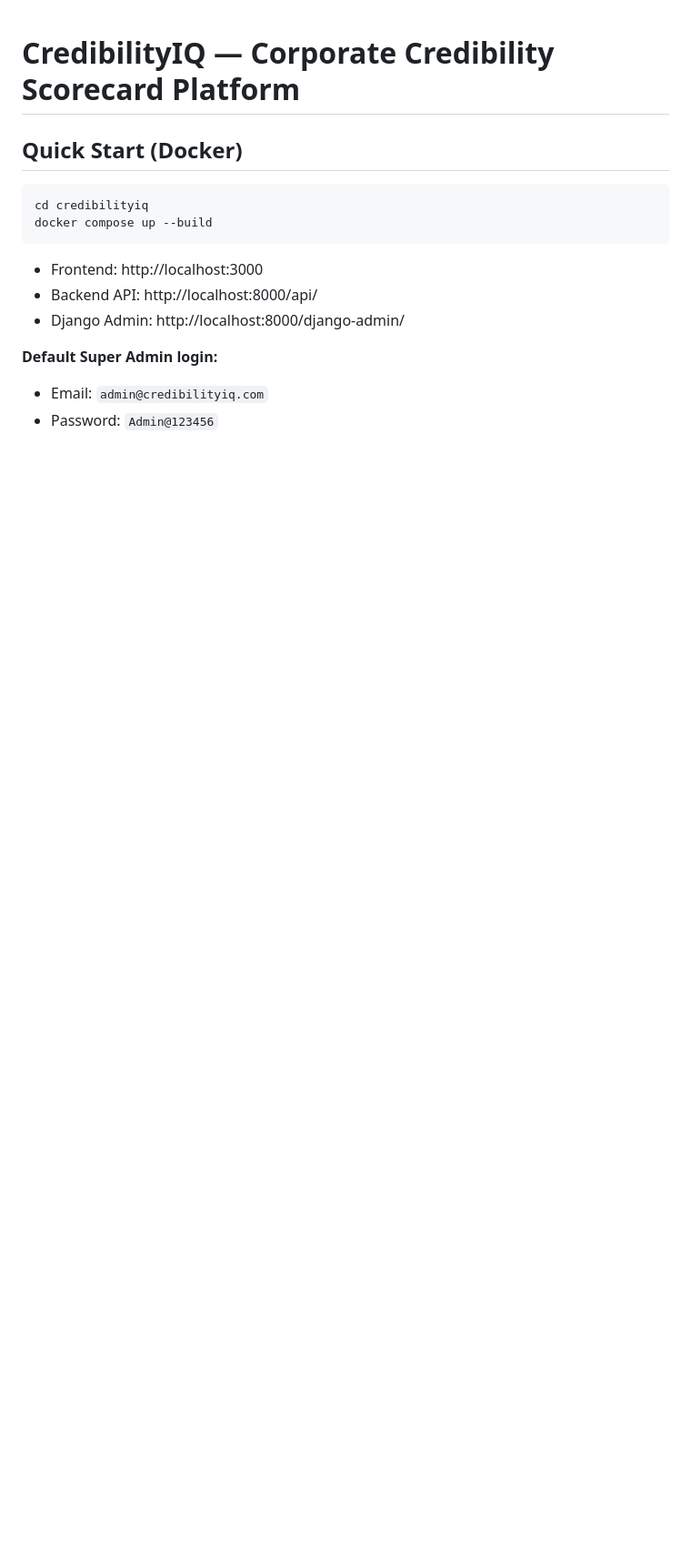
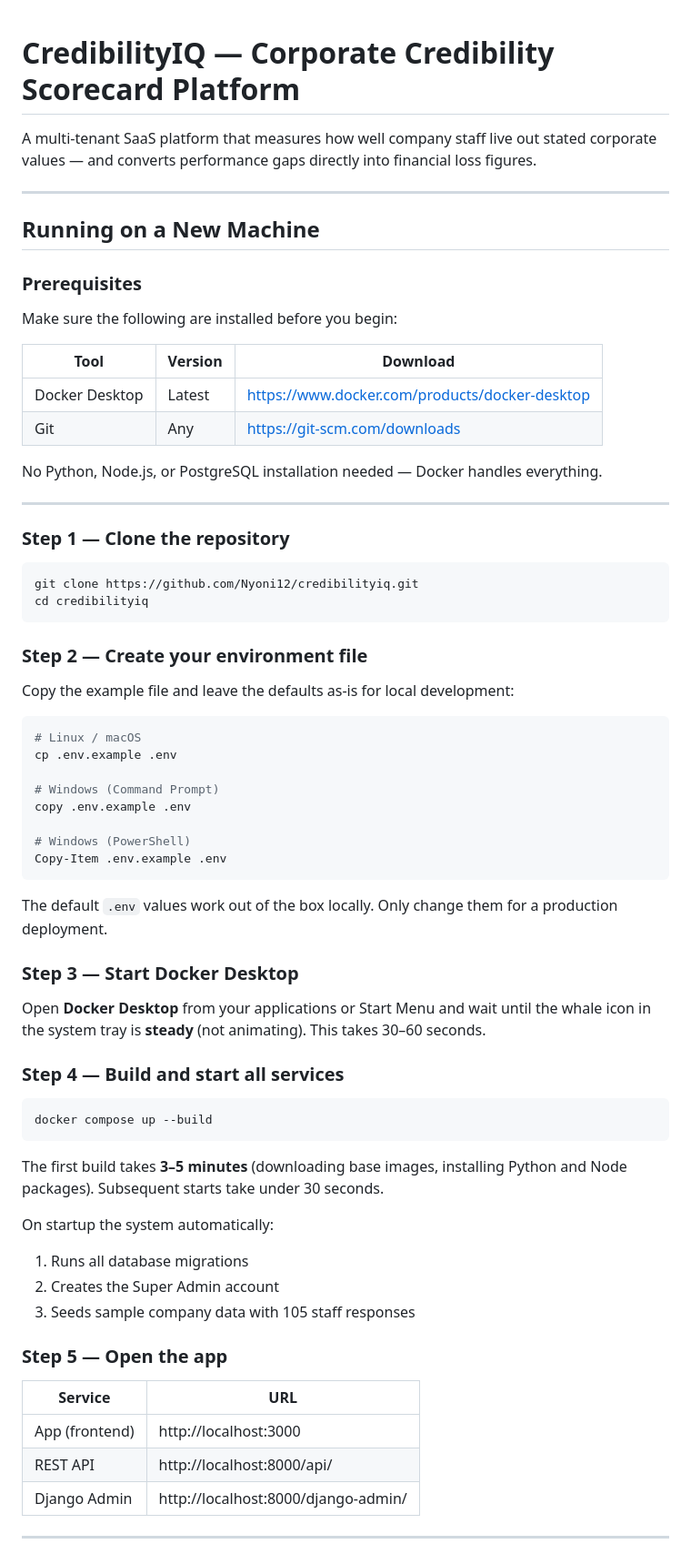
Before and after one commit to Nyoni12/credibilityiq, a Markdown page: README.md, the part around one of its changes. Shown at 91% size. GitHub-like rendering; blank space fills up the shorter version.

````diff
--- a/README.md
+++ b/README.md
@@ -1,16 +1,72 @@
 # CredibilityIQ — Corporate Credibility Scorecard Platform
 
-## Quick Start (Docker)
+A multi-tenant SaaS platform that measures how well company staff live out stated corporate values — and converts performance gaps directly into financial loss figures.
+
+---
+
+## Running on a New Machine
+
+### Prerequisites
+
+Make sure the following are installed before you begin:
+
+| Tool | Version | Download |
+|------|---------|----------|
+| Docker Desktop | Latest | https://www.docker.com/products/docker-desktop |
+| Git | Any | https://git-scm.com/downloads |
+
+No Python, Node.js, or PostgreSQL installation needed — Docker handles everything.
+
+---
+
+### Step 1 — Clone the repository
 
 ```bash
+git clone https://github.com/Nyoni12/credibilityiq.git
 cd credibilityiq
+```
+
+### Step 2 — Create your environment file
+
+Copy the example file and leave the defaults as-is for local development:
+
+```bash
+# Linux / macOS
+cp .env.example .env
+
+# Windows (Command Prompt)
+copy .env.example .env
+
+# Windows (PowerShell)
+Copy-Item .env.example .env
+```
+
+The default `.env` values work out of the box locally. Only change them for a production deployment.
+
+### Step 3 — Start Docker Desktop
+
+Open **Docker Desktop** from your applications or Start Menu and wait until the whale icon in the system tray is **steady** (not animating). This takes 30–60 seconds.
+
+### Step 4 — Build and start all services
+
+```bash
 docker compose up --build
 ```
 
-- Frontend: http://localhost:3000
-- Backend API: http://localhost:8000/api/
-- Django Admin: http://localhost:8000/django-admin/
+The first build takes **3–5 minutes** (downloading base images, installing Python and Node packages). Subsequent starts take under 30 seconds.
 
-**Default Super Admin login:**
-- Email: `admin@credibilityiq.com`
-- Password: `Admin@123456`
+On startup the system automatically:
+1. Runs all database migrations
+2. Creates the Super Admin account
+3. Seeds sample company data with 105 staff responses
+
+### Step 5 — Open the app
+
+| Service | URL |
+|---------|-----|
+| App (frontend) | http://localhost:3000 |
+| REST API | http://localhost:8000/api/ |
+| Django Admin | http://localhost:8000/django-admin/ |
+
+---
+
````
Also changed, not shown: other parts of README.md (+139 -42 lines).
